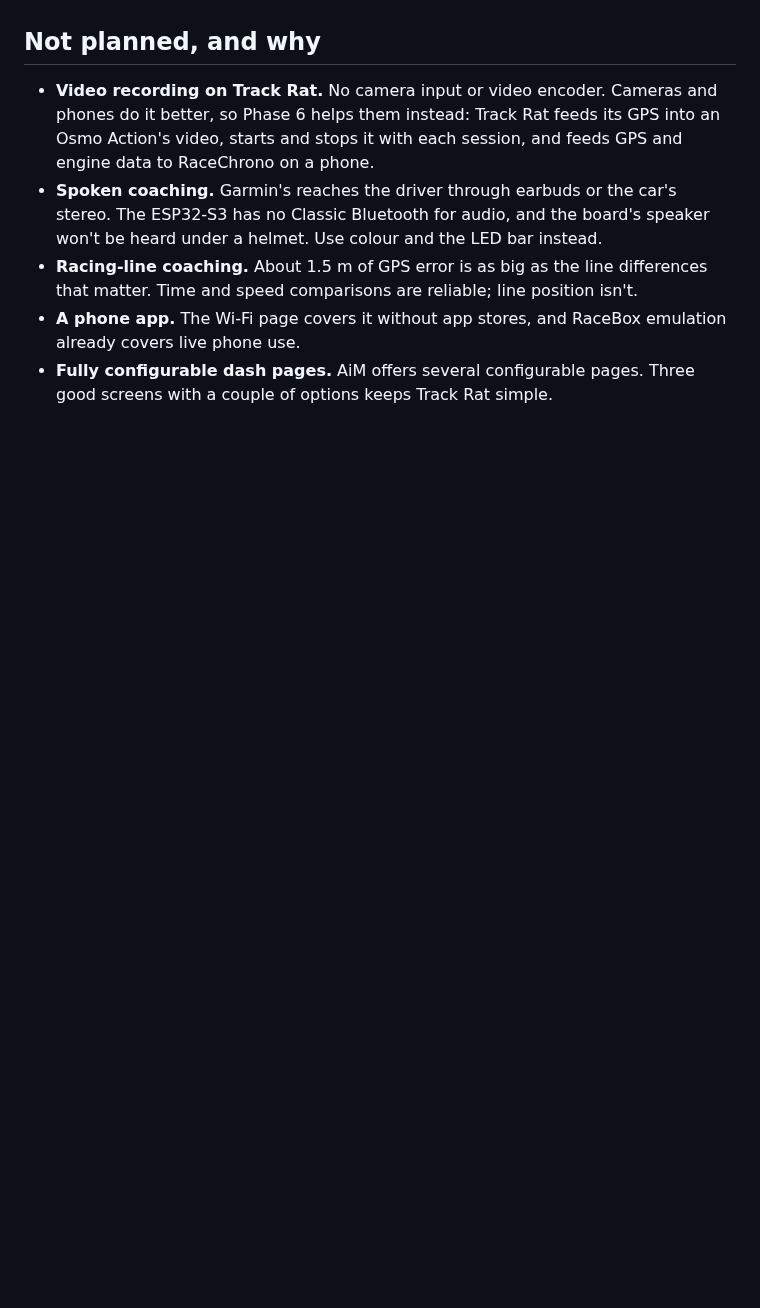
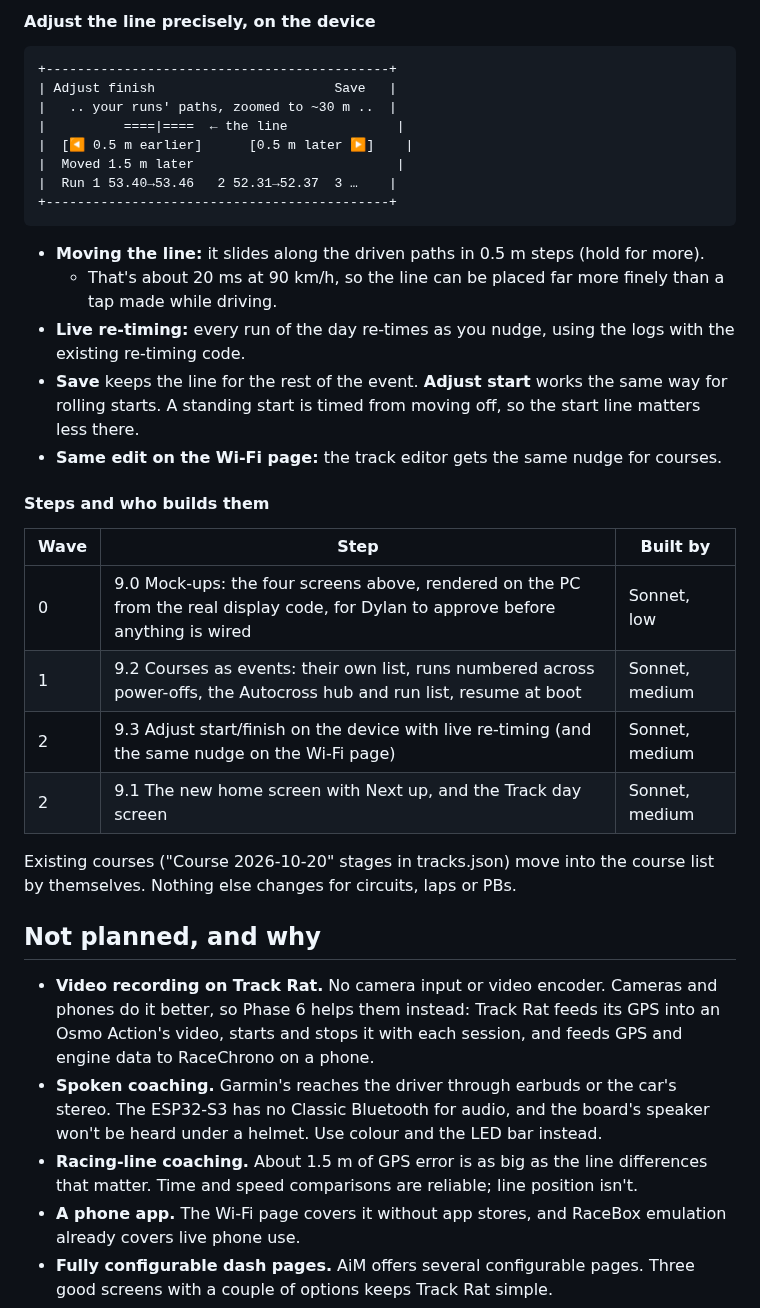
Before and after one commit to DylanD2402/track-rat, a Markdown page: ROADMAP.md, the part around one of its changes. Drawn GitHub-style; blank space fills up the shorter version.

Commit message:
ROADMAP: Phase 9 proposal, menus that follow the day and autocross as events
Co-Authored-By: Claude Opus 5.5 <noreply@anthropic.com>

````diff
--- a/ROADMAP.md
+++ b/ROADMAP.md
@@ -524,3 +583,30 @@ The Wi-Fi page already compares two laps: speed and gap against distance, and th
+#### Adjust the line precisely, on the device
+```
++--------------------------------------------+
+| Adjust finish                       Save   |
+|   .. your runs' paths, zoomed to ~30 m ..  |
+|          ====|====  ← the line              |
+|  [◀ 0.5 m earlier]      [0.5 m later ▶]    |
+|  Moved 1.5 m later                          |
+|  Run 1 53.40→53.46   2 52.31→52.37  3 …    |
++--------------------------------------------+
+```
+- **Moving the line:** it slides along the driven paths in 0.5 m steps (hold for more).
+  - That's about 20 ms at 90 km/h, so the line can be placed far more finely than a tap made while driving.
+- **Live re-timing:** every run of the day re-times as you nudge, using the logs with the existing re-timing code.
+- **Save** keeps the line for the rest of the event. **Adjust start** works the same way for rolling starts. A standing start is timed from moving off, so the start line matters less there.
+- **Same edit on the Wi-Fi page:** the track editor gets the same nudge for courses.
+
+#### Steps and who builds them
+| Wave | Step | Built by |
+|---|---|---|
+| 0 | 9.0 Mock-ups: the four screens above, rendered on the PC from the real display code, for Dylan to approve before anything is wired | Sonnet, low |
+| 1 | 9.2 Courses as events: their own list, runs numbered across power-offs, the Autocross hub and run list, resume at boot | Sonnet, medium |
+| 2 | 9.3 Adjust start/finish on the device with live re-timing (and the same nudge on the Wi-Fi page) | Sonnet, medium |
+| 2 | 9.1 The new home screen with Next up, and the Track day screen | Sonnet, medium |
+
+Existing courses ("Course 2026-10-20" stages in tracks.json) move into the course list by themselves. Nothing else changes for circuits, laps or PBs.
+
 ## Not planned, and why
 
 - **Video recording on Track Rat.** No camera input or video encoder. Cameras and phones do it better, so Phase 6 helps them instead: Track Rat feeds its GPS into an Osmo Action's video, starts and stops it with each session, and feeds GPS and engine data to RaceChrono on a phone.
````
Also changed, not shown: other parts of ROADMAP.md (+59 -0 lines).
